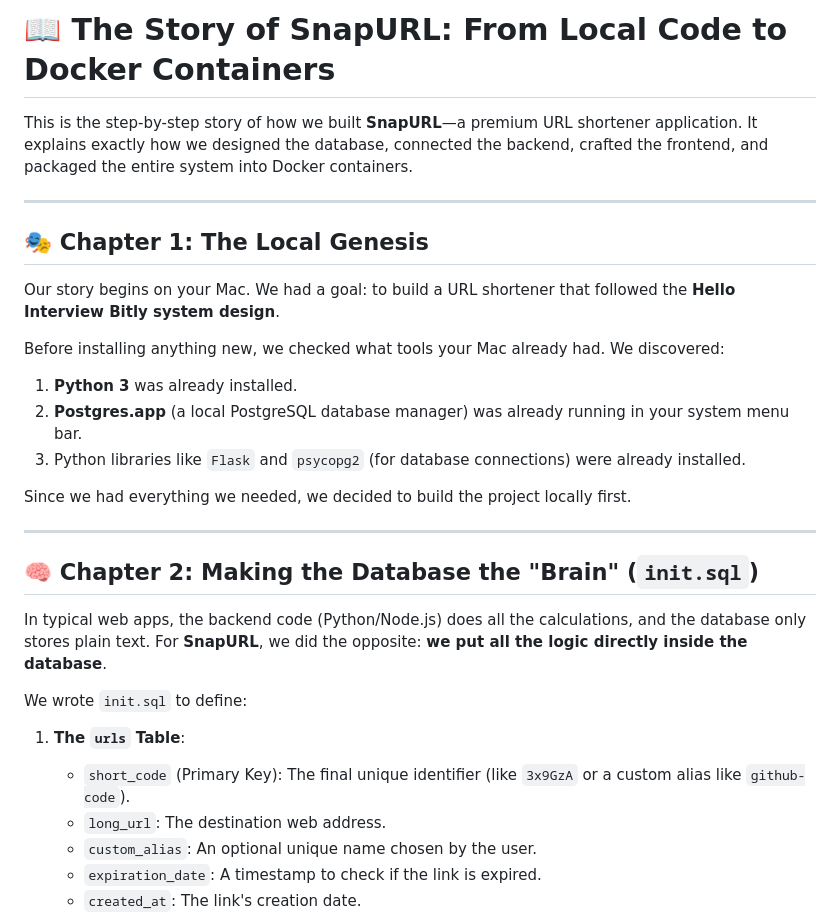
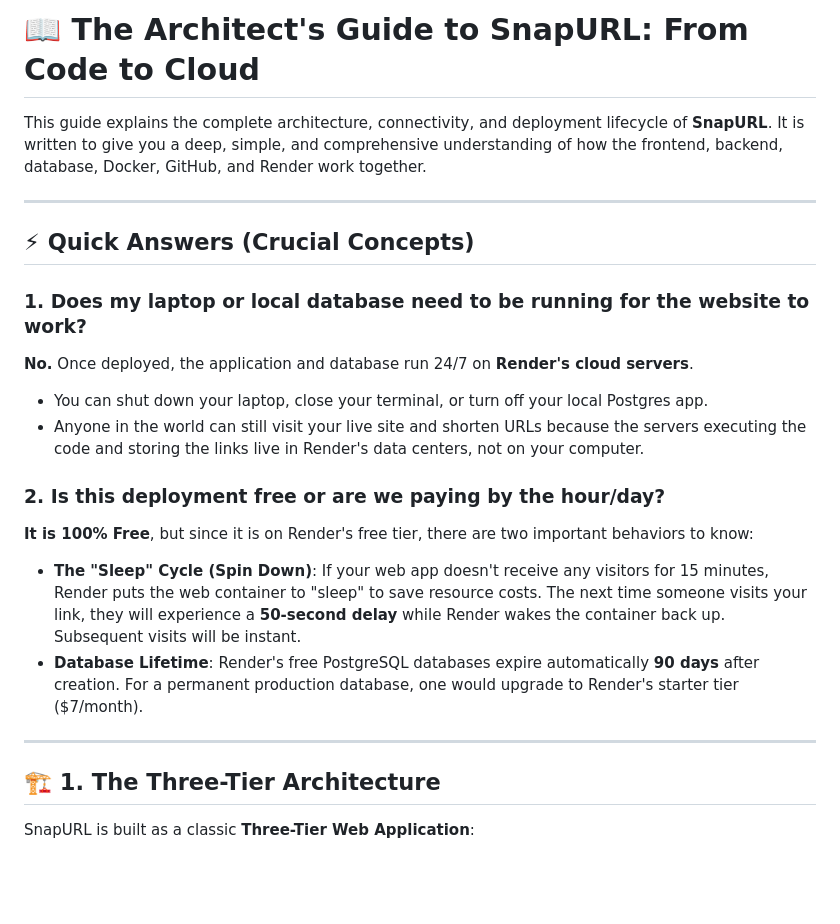
Before and after one commit to Abhinovreddy0114/url_shortner, a Markdown page: README.md, the part around one of its changes. Drawn GitHub-style; blank space fills up the shorter version.

```diff
--- a/README.md
+++ b/README.md
@@ -1,29 +1,24 @@
-# 📖 The Story of SnapURL: From Local Code to Docker Containers
+# 📖 The Architect's Guide to SnapURL: From Code to Cloud
 
-This is the step-by-step story of how we built **SnapURL**—a premium URL shortener application. It explains exactly how we designed the database, connected the backend, crafted the frontend, and packaged the entire system into Docker containers.
+This guide explains the complete architecture, connectivity, and deployment lifecycle of **SnapURL**. It is written to give you a deep, simple, and comprehensive understanding of how the frontend, backend, database, Docker, GitHub, and Render work together.
 
 ---
 
-## 🎭 Chapter 1: The Local Genesis
-Our story begins on your Mac. We had a goal: to build a URL shortener that followed the **Hello Interview Bitly system design**.
+## ⚡ Quick Answers (Crucial Concepts)
 
-Before installing anything new, we checked what tools your Mac already had. We discovered:
-1. **Python 3** was already installed.
-2. **Postgres.app** (a local PostgreSQL database manager) was already running in your system menu bar.
-3. Python libraries like `Flask` and `psycopg2` (for database connections) were already installed.
+### 1. Does my laptop or local database need to be running for the website to work?
+**No.** Once deployed, the application and database run 24/7 on **Render's cloud servers**.
+* You can shut down your laptop, close your terminal, or turn off your local Postgres app.
+* Anyone in the world can still visit your live site and shorten URLs because the servers executing the code and storing the links live in Render's data centers, not on your computer.
 
-Since we had everything we needed, we decided to build the project locally first.
+### 2. Is this deployment free or are we paying by the hour/day?
+**It is 100% Free**, but since it is on Render's free tier, there are two important behaviors to know:
+* **The "Sleep" Cycle (Spin Down)**: If your web app doesn't receive any visitors for 15 minutes, Render puts the web container to "sleep" to save resource costs. The next time someone visits your link, they will experience a **50-second delay** while Render wakes the container back up. Subsequent visits will be instant.
+* **Database Lifetime**: Render's free PostgreSQL databases expire automatically **90 days** after creation. For a permanent production database, one would upgrade to Render's starter tier ($7/month).
 
 ---
 
-## 🧠 Chapter 2: Making the Database the "Brain" (`init.sql`)
-In typical web apps, the backend code (Python/Node.js) does all the calculations, and the database only stores plain text. For **SnapURL**, we did the opposite: **we put all the logic directly inside the database**.
+## 🏗️ 1. The Three-Tier Architecture
 
-We wrote `init.sql` to define:
-1. **The `urls` Table**:
-   - `short_code` (Primary Key): The final unique identifier (like `3x9GzA` or a custom alias like `github-code`).
-   - `long_url`: The destination web address.
-   - `custom_alias`: An optional unique name chosen by the user.
-   - `expiration_date`: A timestamp to check if the link is expired.
-   - `created_at`: The link's creation date.
+SnapURL is built as a classic **Three-Tier Web Application**:
 
```
Also changed, not shown: other parts of README.md (+98 -71 lines).
